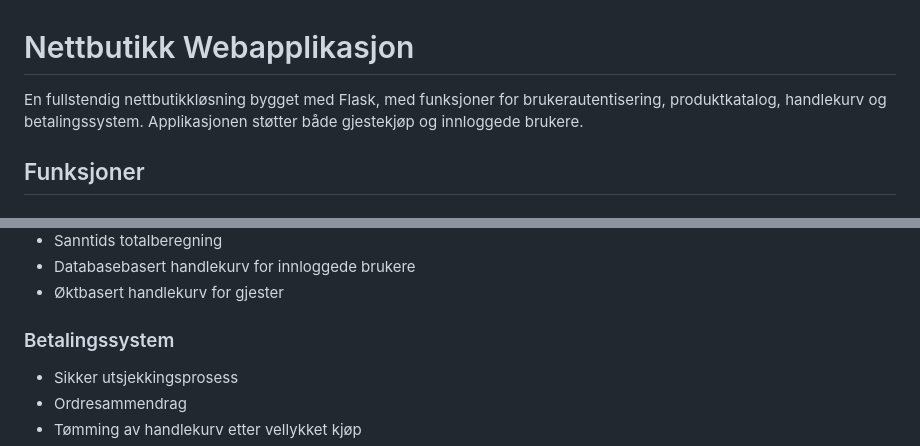
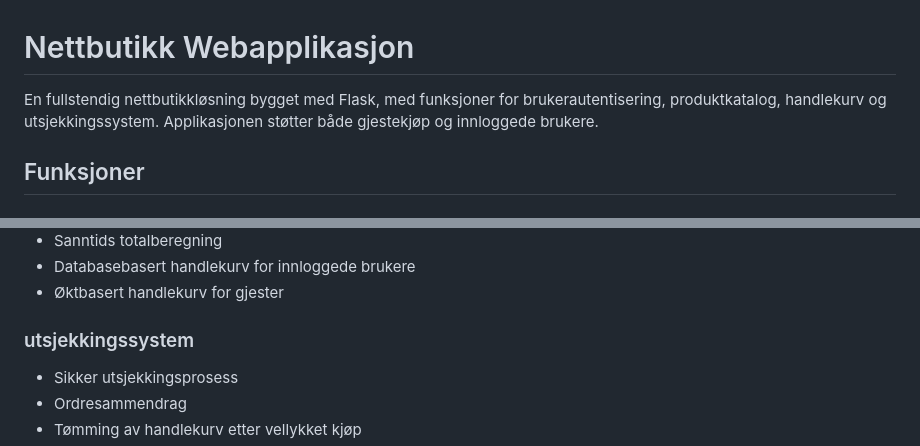
Before and after one commit to JohnnyDisk/TerminoppgaveVg2, a Markdown page: README.md, 2 parts joined by grey strips. GitHub-like rendering.

Commit message:
mer små endringer

```diff
--- a/README.md
+++ b/README.md
@@ -1,6 +1,6 @@
 # Nettbutikk Webapplikasjon
 
-En fullstendig nettbutikkløsning bygget med Flask, med funksjoner for brukerautentisering, produktkatalog, handlekurv og betalingssystem. Applikasjonen støtter både gjestekjøp og innloggede brukere.
+En fullstendig nettbutikkløsning bygget med Flask, med funksjoner for brukerautentisering, produktkatalog, handlekurv og utsjekkingssystem. Applikasjonen støtter både gjestekjøp og innloggede brukere.
 
 ## Funksjoner
 
@@ -24,7 +24,7 @@ En fullstendig nettbutikkløsning bygget med Flask, med funksjoner for brukeraut
 - Databasebasert handlekurv for innloggede brukere
 - Øktbasert handlekurv for gjester
 
-### Betalingssystem
+### utsjekkingssystem
 - Sikker utsjekkingsprosess
 - Ordresammendrag
 - Tømming av handlekurv etter vellykket kjøp
```
